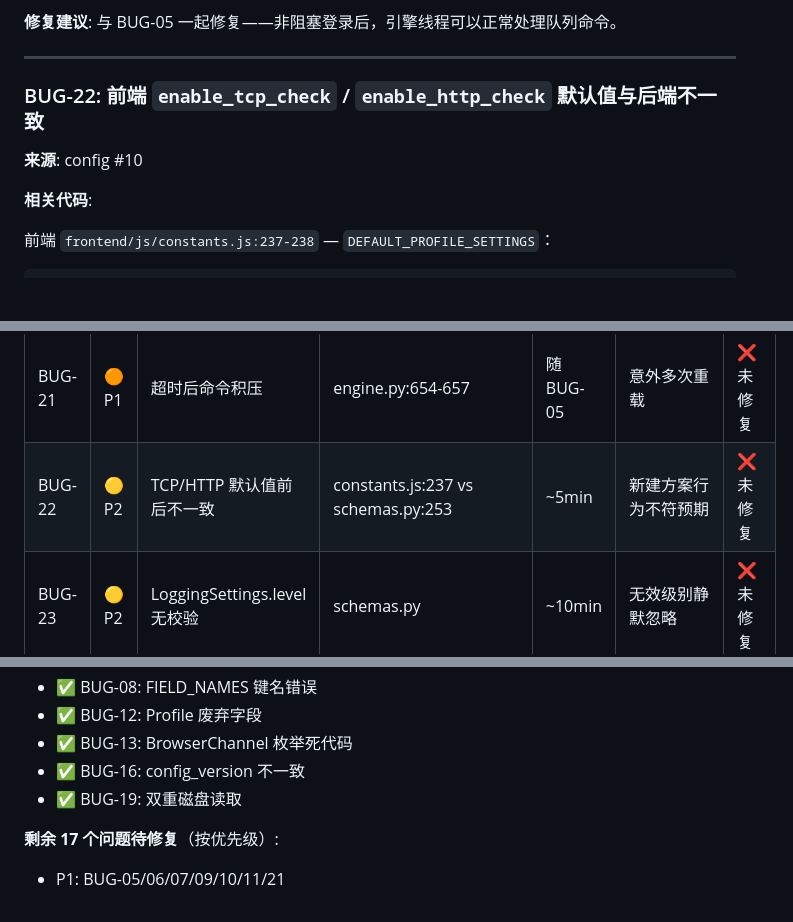
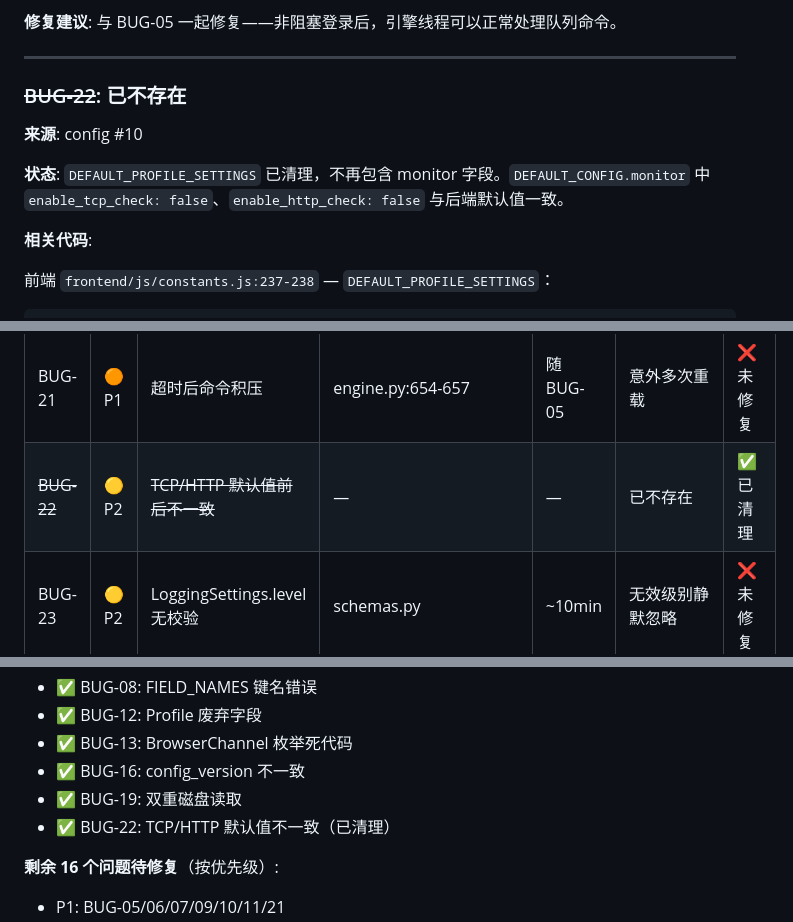
Before and after one commit to Misyra/Campus-Auth, a Markdown page: bugs-report-2026-06-22.md, 3 parts joined by grey strips. Rendered like a GitHub page; blank space fills up the shorter version.

Commit message:
docs: BUG-22 标记为已不存在（DEFAULT_PROFILE_SETTINGS 已清理）

```diff
--- a/bugs-report-2026-06-22.md
+++ b/bugs-report-2026-06-22.md
@@ -636,9 +636,11 @@ if not cmd.response_event.wait(timeout=10):
 
 ---
 
-### BUG-22: 前端 `enable_tcp_check` / `enable_http_check` 默认值与后端不一致
+### ~~BUG-22~~: 已不存在
 
 **来源**: config #10
+
+**状态**: `DEFAULT_PROFILE_SETTINGS` 已清理，不再包含 monitor 字段。`DEFAULT_CONFIG.monitor` 中 `enable_tcp_check: false`、`enable_http_check: false` 与后端默认值一致。
 
 **相关代码**:
 
@@ -774,7 +776,7 @@ def _enqueue(self, cmd: EngineCommand) -> bool:
 | BUG-19 | 🟡 P2 | 双重磁盘读取 | engine.py:629-631 | ~15min | 性能微损 | ✅ 已修复 |
 | BUG-20 | 🟡 P2 | monitor_service 别名 | container.py:96 | ~1h | 命名误导 | ❌ 未修复 |
 | BUG-21 | 🟠 P1 | 超时后命令积压 | engine.py:654-657 | 随 BUG-05 | 意外多次重载 | ❌ 未修复 |
-| BUG-22 | 🟡 P2 | TCP/HTTP 默认值前后不一致 | constants.js:237 vs schemas.py:253 | ~5min | 新建方案行为不符预期 | ❌ 未修复 |
+| ~~BUG-22~~ | 🟡 P2 | ~~TCP/HTTP 默认值前后不一致~~ | — | — | 已不存在 | ✅ 已清理 |
 | BUG-23 | 🟡 P2 | LoggingSettings.level 无校验 | schemas.py | ~10min | 无效级别静默忽略 | ❌ 未修复 |
 | BUG-24 | 🟡 P2 | 线程池生命周期耦合 | container.py:77-82 | ~30min | 双重 shutdown | ❌ 未修复 |
 | BUG-25 | 🟡 P2 | user_agent 默认值不一致 | constants.js:87 | ~5min | 前端显示与实际不符 | ❌ 未修复 |
@@ -794,6 +796,7 @@ def _enqueue(self, cmd: EngineCommand) -> bool:
 - ✅ BUG-13: BrowserChannel 枚举死代码
 - ✅ BUG-16: config_version 不一致
 - ✅ BUG-19: 双重磁盘读取
+- ✅ BUG-22: TCP/HTTP 默认值不一致（已清理）
 
-**剩余 17 个问题待修复**（按优先级）:
+**剩余 16 个问题待修复**（按优先级）:
 - P1: BUG-05/06/07/09/10/11/21
```
Also changed, not shown: other parts of bugs-report-2026-06-22.md (+3 -3 lines).
